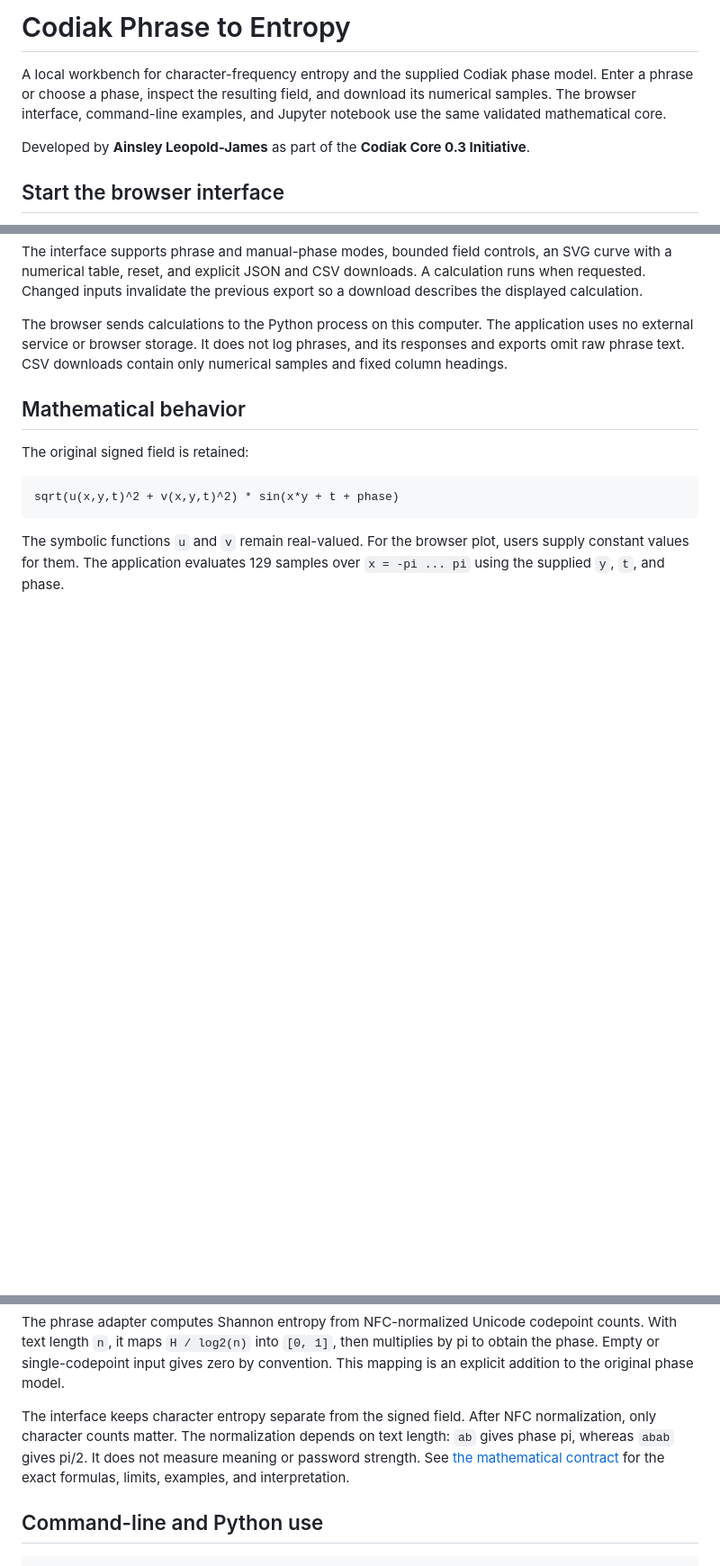
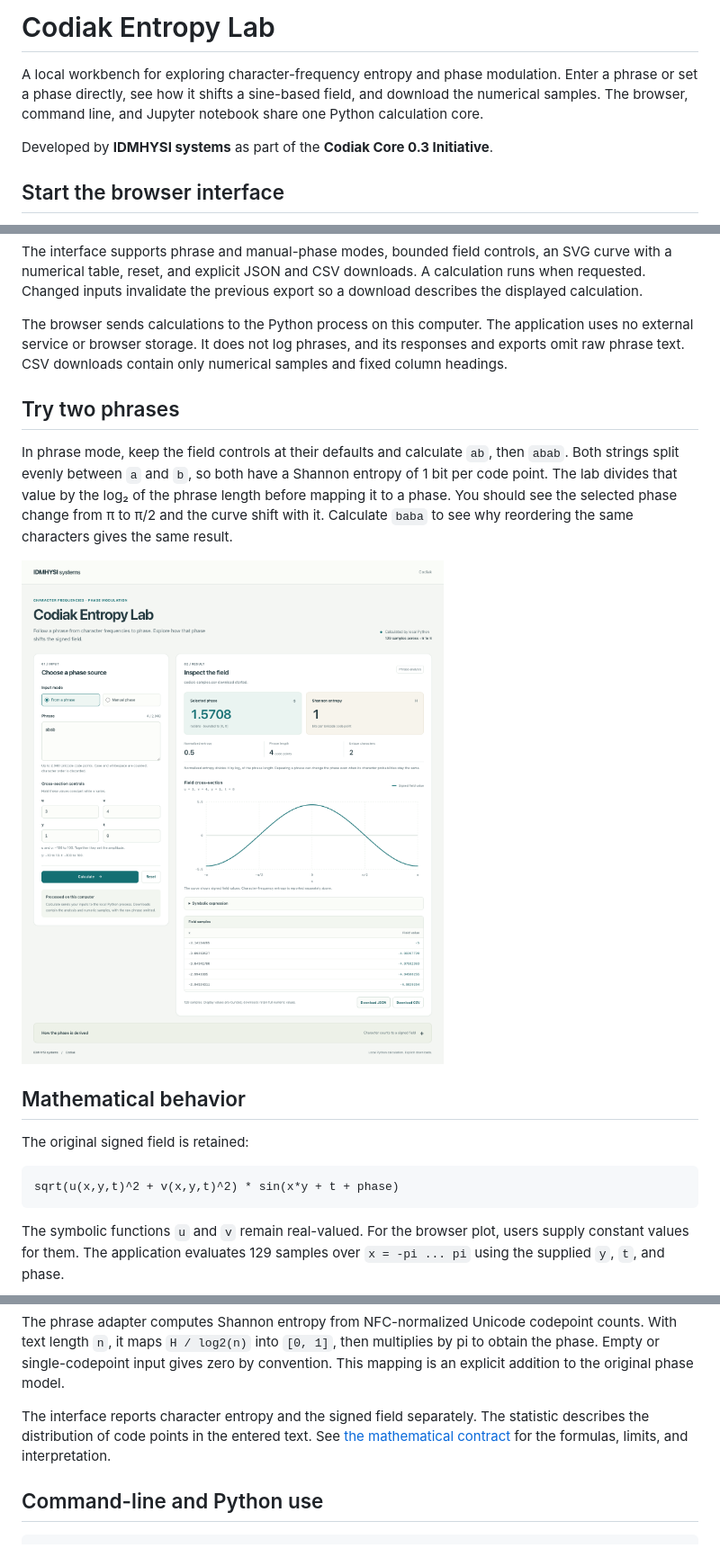
Before and after one commit to Q29F/CodiakPhraseToEntropy, a Markdown page: README.md, 3 parts joined by grey strips. Shown at 90% size. Drawn GitHub-style; pictures changed too: docs/codiak-entropy-lab.png (added); blank space fills up the shorter version.

Commit message:
Present the project as Codiak Entropy Lab
Credit IDMHYSI systems and document an example that illustrates the phrase-to-phase mapping.

```diff
--- a/README.md
+++ b/README.md
@@ -1,11 +1,11 @@
-# Codiak Phrase to Entropy
+# Codiak Entropy Lab
 
-A local workbench for character-frequency entropy and the supplied Codiak phase
-model. Enter a phrase or choose a phase, inspect the resulting field, and download
-its numerical samples. The browser interface, command-line examples, and Jupyter
-notebook use the same validated mathematical core.
+A local workbench for exploring character-frequency entropy and phase modulation.
+Enter a phrase or set a phase directly, see how it shifts a sine-based field, and
+download the numerical samples. The browser, command line, and Jupyter notebook
+share one Python calculation core.
 
-Developed by **Ainsley Leopold-James** as part of the **Codiak Core 0.3 Initiative**.
+Developed by **IDMHYSI systems** as part of the **Codiak Core 0.3 Initiative**.
 
 ## Start the browser interface
 
@@ -37,6 +37,17 @@ application uses no external service or browser storage. It does not log phrases
 and its responses and exports omit raw phrase text. CSV downloads contain only
 numerical samples and fixed column headings.
 
+## Try two phrases
+
+In phrase mode, keep the field controls at their defaults and calculate `ab`,
+then `abab`. Both strings split evenly between `a` and `b`, so both have a
+Shannon entropy of 1 bit per code point. The lab divides that value by the
+log₂ of the phrase length before mapping it to a phase. You should see the
+selected phase change from π to π/2 and the curve shift with it. Calculate
+`baba` to see why reordering the same characters gives the same result.
+
+![Codiak Entropy Lab showing an entropy of 1 bit per code point, a phase of 1.5708 radians, and the field curve for abab](docs/codiak-entropy-lab.png)
+
 ## Mathematical behavior
 
 The original signed field is retained:
@@ -54,11 +65,10 @@ codepoint counts. With text length `n`, it maps `H / log2(n)` into `[0, 1]`, the
 multiplies by pi to obtain the phase. Empty or single-codepoint input gives zero
 by convention. This mapping is an explicit addition to the original phase model.
 
-The interface keeps character entropy separate from the signed field. After NFC
-normalization, only character counts matter. The normalization depends on text
-length: `ab` gives phase pi, whereas `abab` gives pi/2. It does not measure meaning
-or password strength. See [the mathematical contract](docs/mathematics.md) for the exact
-formulas, limits, examples, and interpretation.
+The interface reports character entropy and the signed field separately. The
+statistic describes the distribution of code points in the entered text. See
+[the mathematical contract](docs/mathematics.md) for the formulas, limits, and
+interpretation.
 
 ## Command-line and Python use
 
```
Also changed, not shown: 3 other files.
